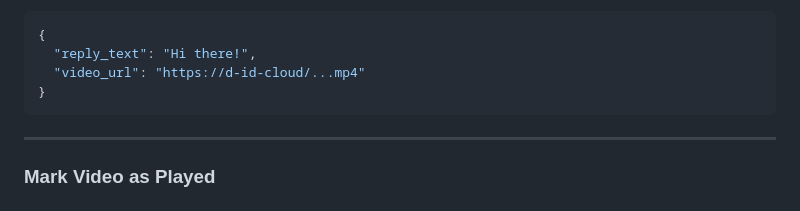
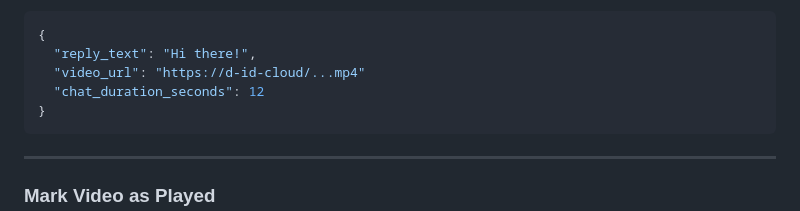
Before and after one commit to taniajasmin/Avatar-Video-Chat-, a Markdown page: README.md, the part around the change. Rendered like a GitHub page.

````diff
--- a/README.md
+++ b/README.md
@@ -120,6 +120,7 @@ POST /api/chat
 {
   "reply_text": "Hi there!",
   "video_url": "https://d-id-cloud/...mp4"
+  "chat_duration_seconds": 12
 }
 ```
 
````
